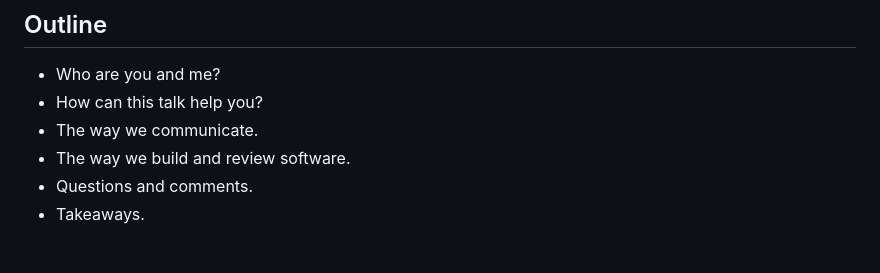
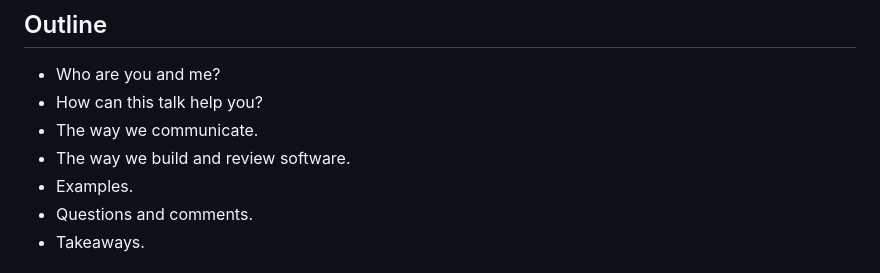
Before and after one commit to maurolepore/ropensci-review, a Markdown page: README.md, the part around the change. Drawn GitHub-style.

Commit message:
Add exampoles to outline

```diff
--- a/README.md
+++ b/README.md
@@ -10,6 +10,7 @@
 * How can this talk help you?
 * The way we communicate.
 * The way we build and review software.
+* Examples.
 * Questions and comments.
 * Takeaways.
 
```
